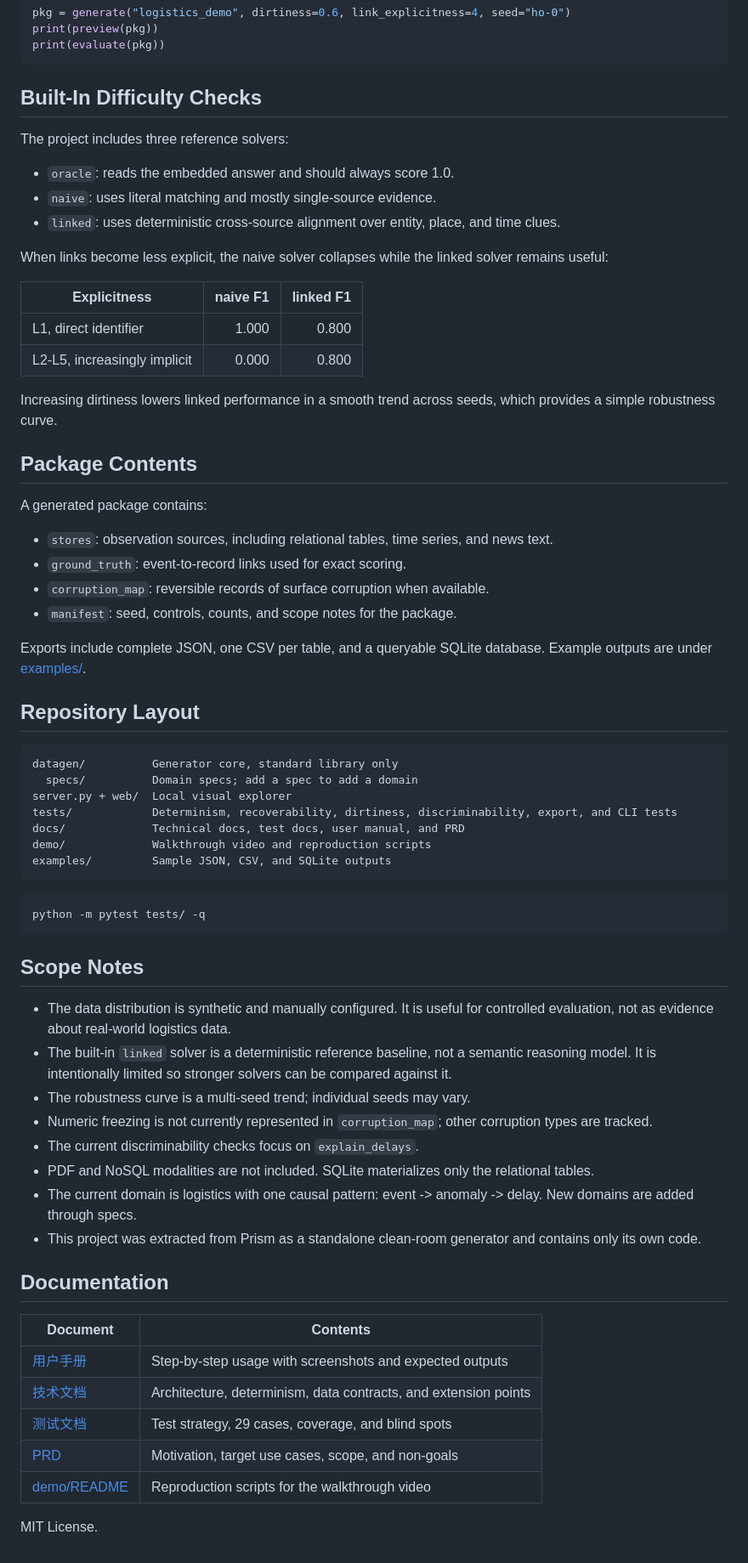
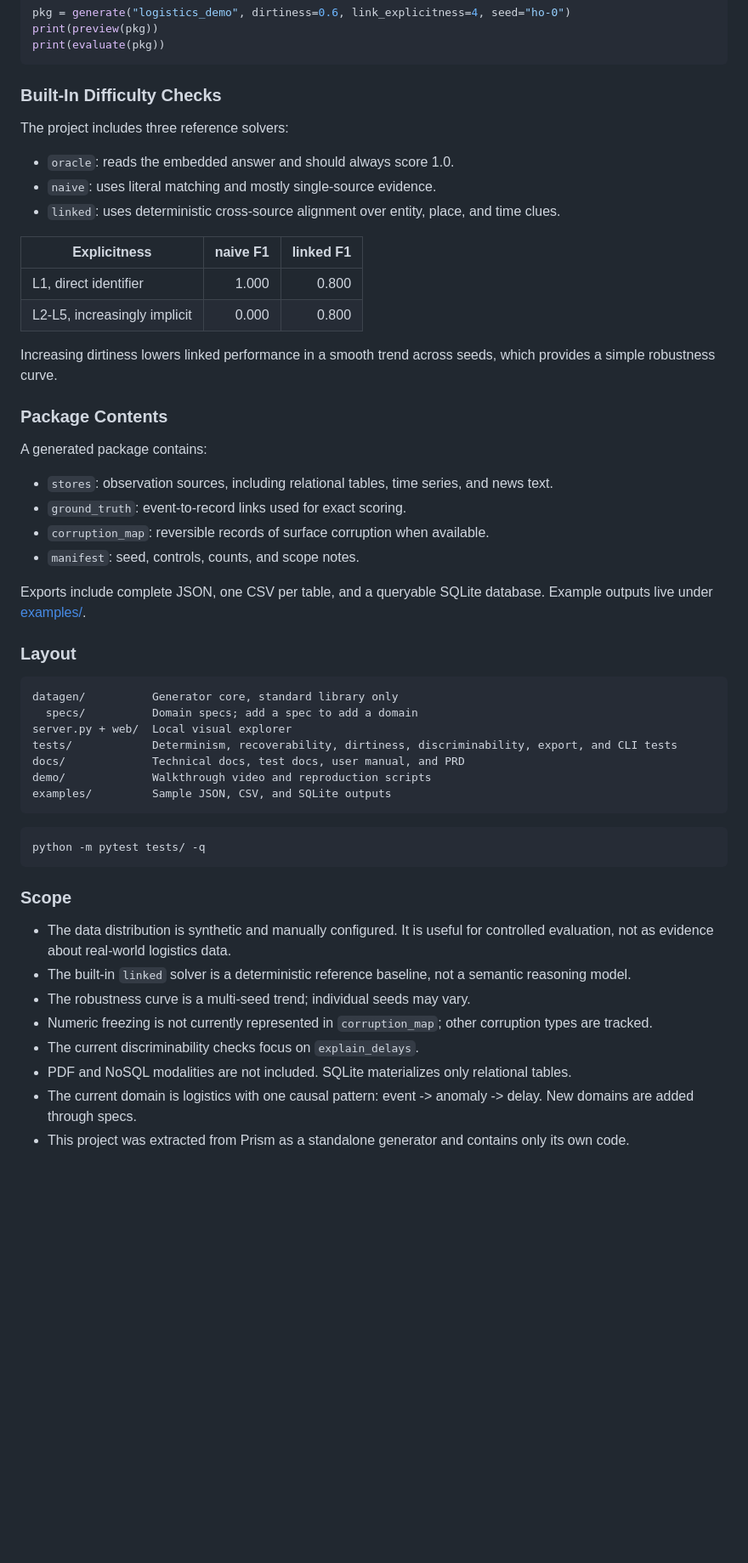
Before and after one commit to ForTe13X/prism-datagen, a Markdown page: README.md, the part around one of its changes. Shown at 85% size. GitHub-like rendering; blank space fills up the shorter version.

````diff
--- a/README.md
+++ b/README.md
@@ -69,15 +190,13 @@ print(preview(pkg))
 print(evaluate(pkg))
 ```
 
-## Built-In Difficulty Checks
+### Built-In Difficulty Checks
 
 The project includes three reference solvers:
 
 - `oracle`: reads the embedded answer and should always score 1.0.
 - `naive`: uses literal matching and mostly single-source evidence.
 - `linked`: uses deterministic cross-source alignment over entity, place, and time clues.
-
-When links become less explicit, the naive solver collapses while the linked solver remains useful:
 
 | Explicitness | naive F1 | linked F1 |
 |---|---:|---:|
@@ -86,18 +205,18 @@ When links become less explicit, the naive solver collapses while the linked sol
 
 Increasing dirtiness lowers linked performance in a smooth trend across seeds, which provides a simple robustness curve.
 
-## Package Contents
+### Package Contents
 
 A generated package contains:
 
 - `stores`: observation sources, including relational tables, time series, and news text.
 - `ground_truth`: event-to-record links used for exact scoring.
 - `corruption_map`: reversible records of surface corruption when available.
-- `manifest`: seed, controls, counts, and scope notes for the package.
+- `manifest`: seed, controls, counts, and scope notes.
 
-Exports include complete JSON, one CSV per table, and a queryable SQLite database. Example outputs are under [examples/](examples/).
+Exports include complete JSON, one CSV per table, and a queryable SQLite database. Example outputs live under [examples/](examples/).
 
-## Repository Layout
+### Layout
 
 ```text
 datagen/          Generator core, standard library only
@@ -113,25 +232,13 @@ examples/         Sample JSON, CSV, and SQLite outputs
 python -m pytest tests/ -q
 ```
 
-## Scope Notes
+### Scope
 
 - The data distribution is synthetic and manually configured. It is useful for controlled evaluation, not as evidence about real-world logistics data.
-- The built-in `linked` solver is a deterministic reference baseline, not a semantic reasoning model. It is intentionally limited so stronger solvers can be compared against it.
+- The built-in `linked` solver is a deterministic reference baseline, not a semantic reasoning model.
 - The robustness curve is a multi-seed trend; individual seeds may vary.
 - Numeric freezing is not currently represented in `corruption_map`; other corruption types are tracked.
 - The current discriminability checks focus on `explain_delays`.
-- PDF and NoSQL modalities are not included. SQLite materializes only the relational tables.
+- PDF and NoSQL modalities are not included. SQLite materializes only relational tables.
 - The current domain is logistics with one causal pattern: event -> anomaly -> delay. New domains are added through specs.
-- This project was extracted from Prism as a standalone clean-room generator and contains only its own code.
-
-## Documentation
-
-| Document | Contents |
-|---|---|
-| [用户手册](docs/用户手册.md) | Step-by-step usage with screenshots and expected outputs |
-| [技术文档](docs/技术文档.md) | Architecture, determinism, data contracts, and extension points |
-| [测试文档](docs/测试文档.md) | Test strategy, 29 cases, coverage, and blind spots |
-| [PRD](docs/PRD.md) | Motivation, target use cases, scope, and non-goals |
-| [demo/README](demo/README.md) | Reproduction scripts for the walkthrough video |
-
-MIT License.
+- This project was extracted from Prism as a standalone generator and contains only its own code.
````
Also changed, not shown: other parts of README.md (+135 -14 lines).
